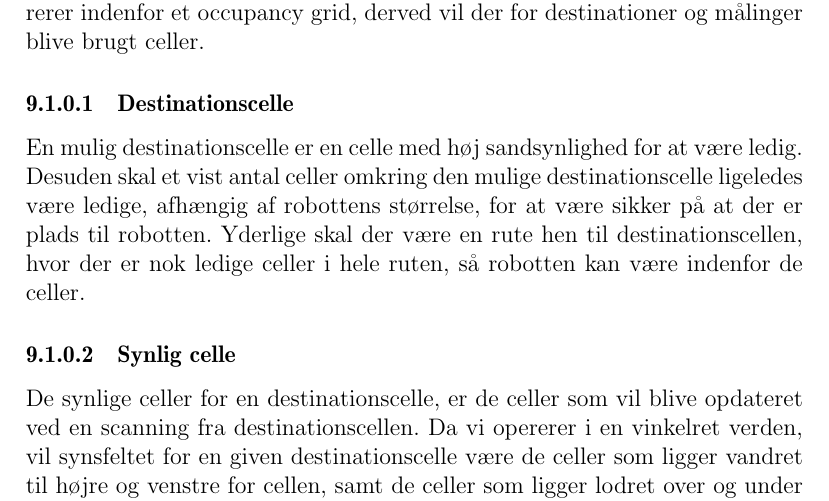
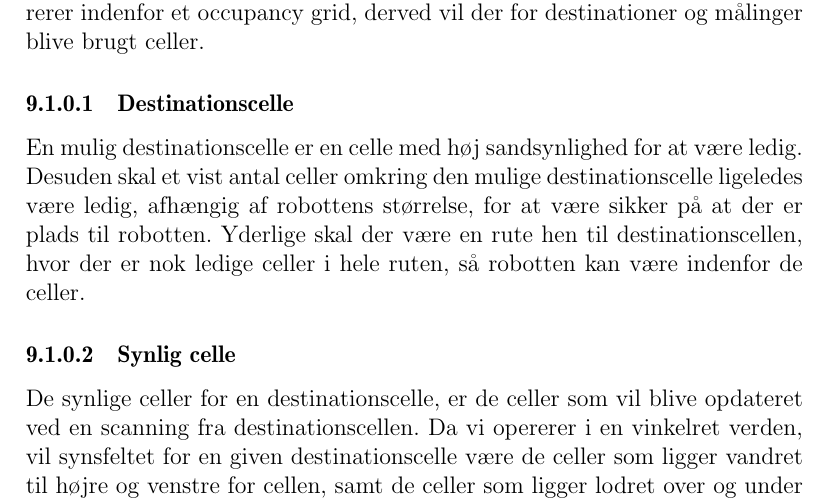
Before and after one commit to Thalmann/sw505-rapport, a LaTeX thesis (main.tex, which reads indhold/ruteplanlaegning.tex): part of page 73 of 117, cut so that both start at the same text. Compiled offline with pdfLaTeX.

Commit message:
removed e

```diff
--- a/indhold/ruteplanlaegning.tex
+++ b/indhold/ruteplanlaegning.tex
@@ -23,7 +23,7 @@ Der gås ud fra at robotten opererer indenfor et occupancy grid, derved vil der
 
 \subsubsection{Destinationscelle}\label{rute:destinationscelle}
 En mulig destinationscelle er en celle med høj sandsynlighed for at være ledig.
-Desuden skal et vist antal celler omkring den mulige destinationscelle ligeledes være ledige, afhængig af robottens størrelse, for at være sikker på at der er plads til robotten.
+Desuden skal et vist antal celler omkring den mulige destinationscelle ligeledes være ledig, afhængig af robottens størrelse, for at være sikker på at der er plads til robotten.
 Yderlige skal der være en rute hen til destinationscellen, hvor der er nok ledige celler i hele ruten, så robotten kan være indenfor de celler.
 
 \subsubsection{Synlig celle}\label{rute:synligcelle}
```
